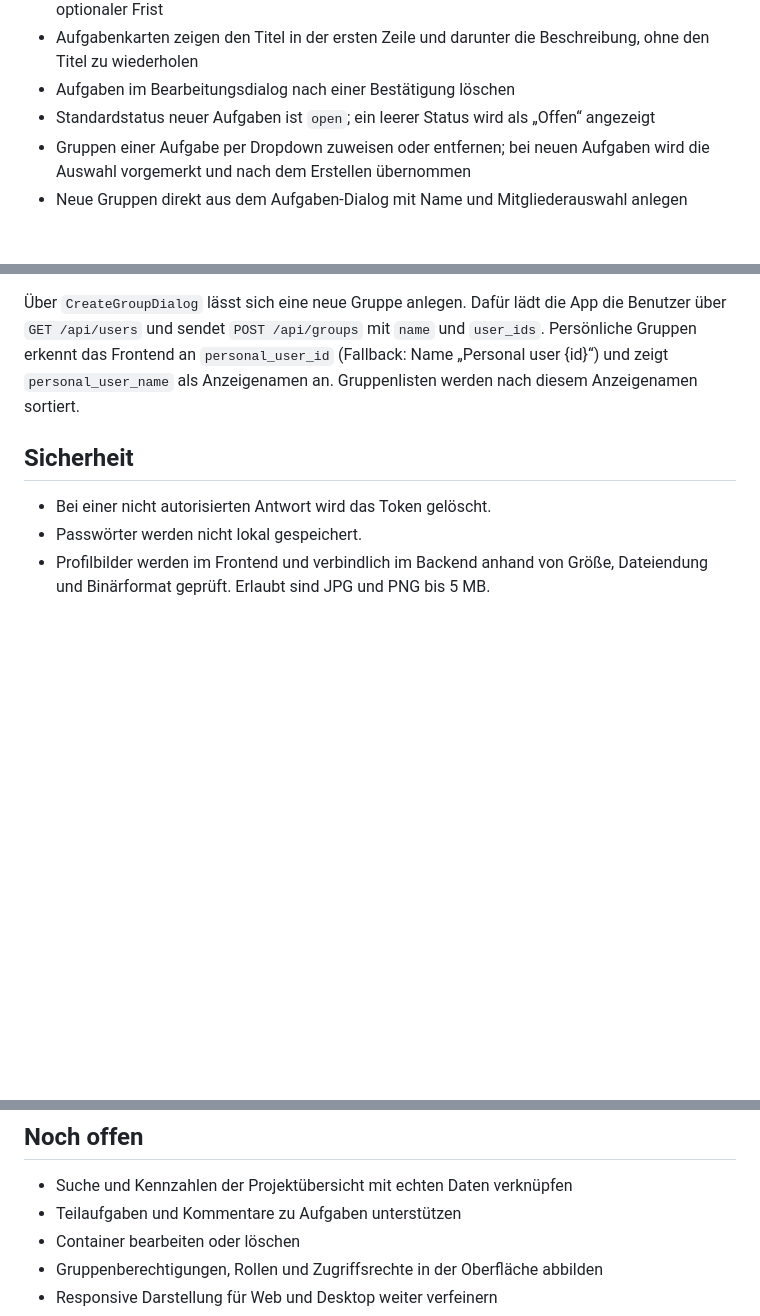
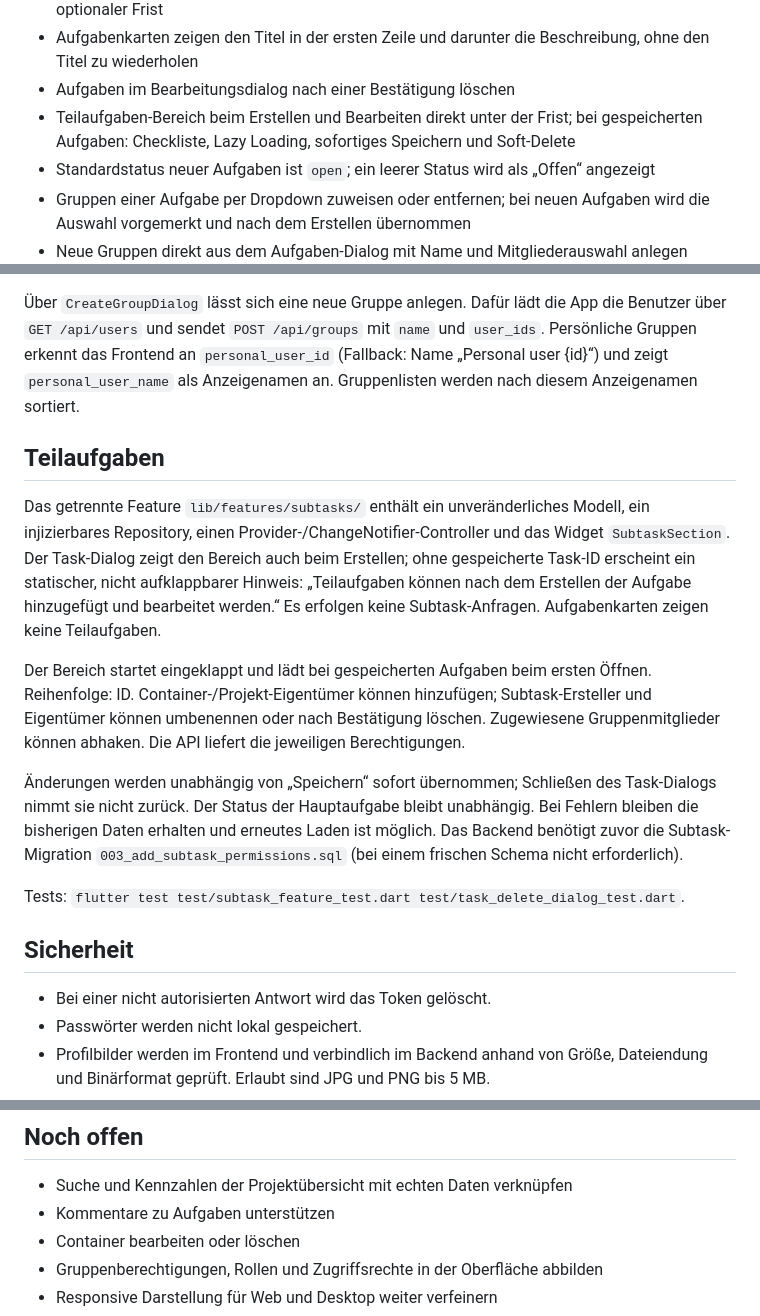
Before and after one commit to Ahmadizaldeen/bienenplan_frontend, a Markdown page: README.md, 3 parts joined by grey strips. Rendered like a GitHub page; blank space fills up the shorter version.

Commit message:
docs: update README to include details on subtask management feature and its functionality

```diff
--- a/README.md
+++ b/README.md
@@ -22,6 +22,8 @@ Planung und Verwaltung von Projekten, Containern und Aufgaben. Die Daten werden
 - Aufgabenkarten zeigen den Titel in der ersten Zeile und darunter die
   Beschreibung, ohne den Titel zu wiederholen
 - Aufgaben im Bearbeitungsdialog nach einer Bestätigung löschen
+- Teilaufgaben-Bereich beim Erstellen und Bearbeiten direkt unter der Frist;
+  bei gespeicherten Aufgaben: Checkliste, Lazy Loading, sofortiges Speichern und Soft-Delete
 - Standardstatus neuer Aufgaben ist `open`; ein leerer Status wird als „Offen“ angezeigt
 - Gruppen einer Aufgabe per Dropdown zuweisen oder entfernen; bei neuen Aufgaben
   wird die Auswahl vorgemerkt und nach dem Erstellen übernommen
@@ -101,6 +103,29 @@ die Benutzer über `GET /api/users` und sendet `POST /api/groups` mit `name` und
 (Fallback: Name „Personal user {id}“) und zeigt `personal_user_name` als
 Anzeigenamen an. Gruppenlisten werden nach diesem Anzeigenamen sortiert.
 
+## Teilaufgaben
+
+Das getrennte Feature `lib/features/subtasks/` enthält ein unveränderliches Modell,
+ein injizierbares Repository, einen Provider-/ChangeNotifier-Controller und das
+Widget `SubtaskSection`. Der Task-Dialog zeigt den Bereich auch beim Erstellen;
+ohne gespeicherte Task-ID erscheint ein statischer, nicht aufklappbarer Hinweis:
+„Teilaufgaben können nach dem Erstellen der Aufgabe hinzugefügt und bearbeitet
+werden.“ Es erfolgen keine Subtask-Anfragen. Aufgabenkarten zeigen keine Teilaufgaben.
+
+Der Bereich startet eingeklappt und lädt bei gespeicherten Aufgaben beim ersten
+Öffnen. Reihenfolge: ID.
+Container-/Projekt-Eigentümer können hinzufügen; Subtask-Ersteller und Eigentümer
+können umbenennen oder nach Bestätigung löschen. Zugewiesene Gruppenmitglieder
+können abhaken. Die API liefert die jeweiligen Berechtigungen.
+
+Änderungen werden unabhängig von „Speichern“ sofort übernommen; Schließen des
+Task-Dialogs nimmt sie nicht zurück. Der Status der Hauptaufgabe bleibt unabhängig.
+Bei Fehlern bleiben die bisherigen Daten erhalten und erneutes Laden ist möglich.
+Das Backend benötigt zuvor die Subtask-Migration `003_add_subtask_permissions.sql`
+(bei einem frischen Schema nicht erforderlich).
+
+Tests: `flutter test test/subtask_feature_test.dart test/task_delete_dialog_test.dart`.
+
 ## Sicherheit
 
 - Bei einer nicht autorisierten Antwort wird das Token gelöscht.
@@ -144,7 +169,7 @@ Farben ausserhalb der zentralen Palette.
 ## Noch offen
 
 - Suche und Kennzahlen der Projektübersicht mit echten Daten verknüpfen
-- Teilaufgaben und Kommentare zu Aufgaben unterstützen
+- Kommentare zu Aufgaben unterstützen
 - Container bearbeiten oder löschen
 - Gruppenberechtigungen, Rollen und Zugriffsrechte in der Oberfläche abbilden
 - Responsive Darstellung für Web und Desktop weiter verfeinern
```
